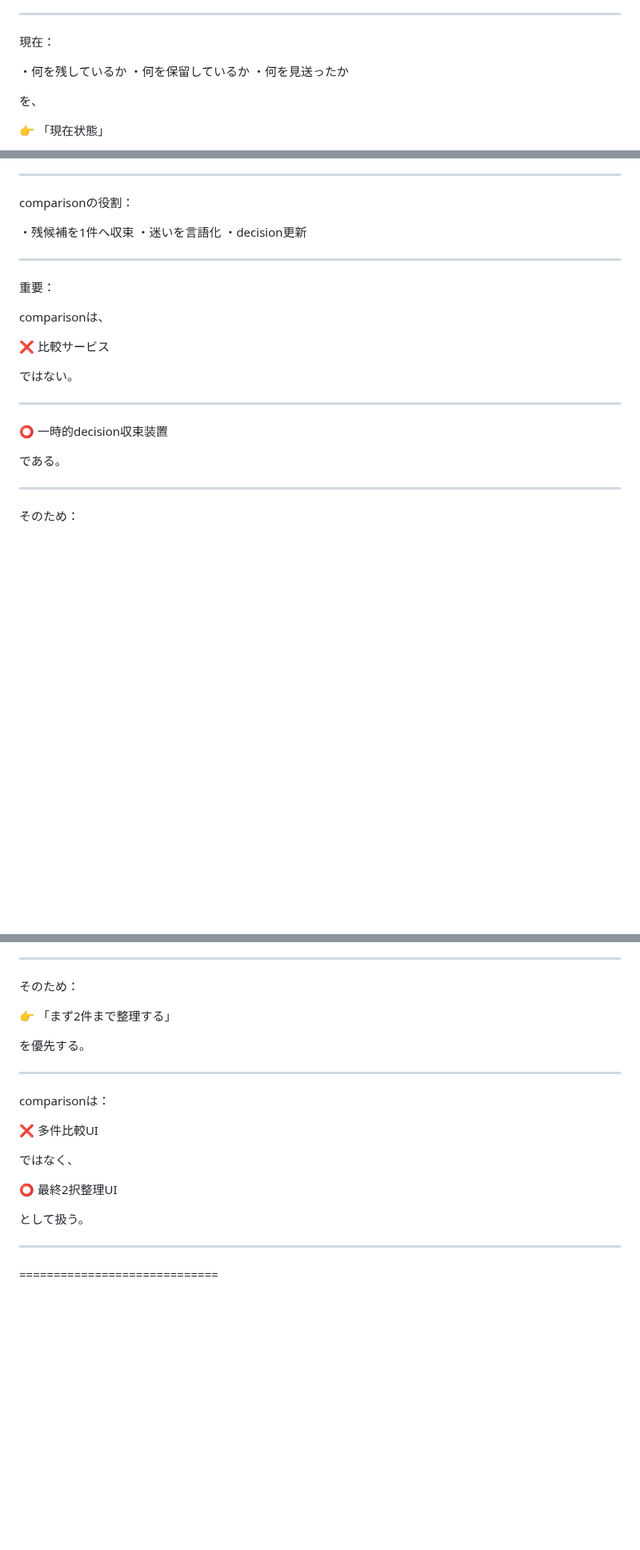
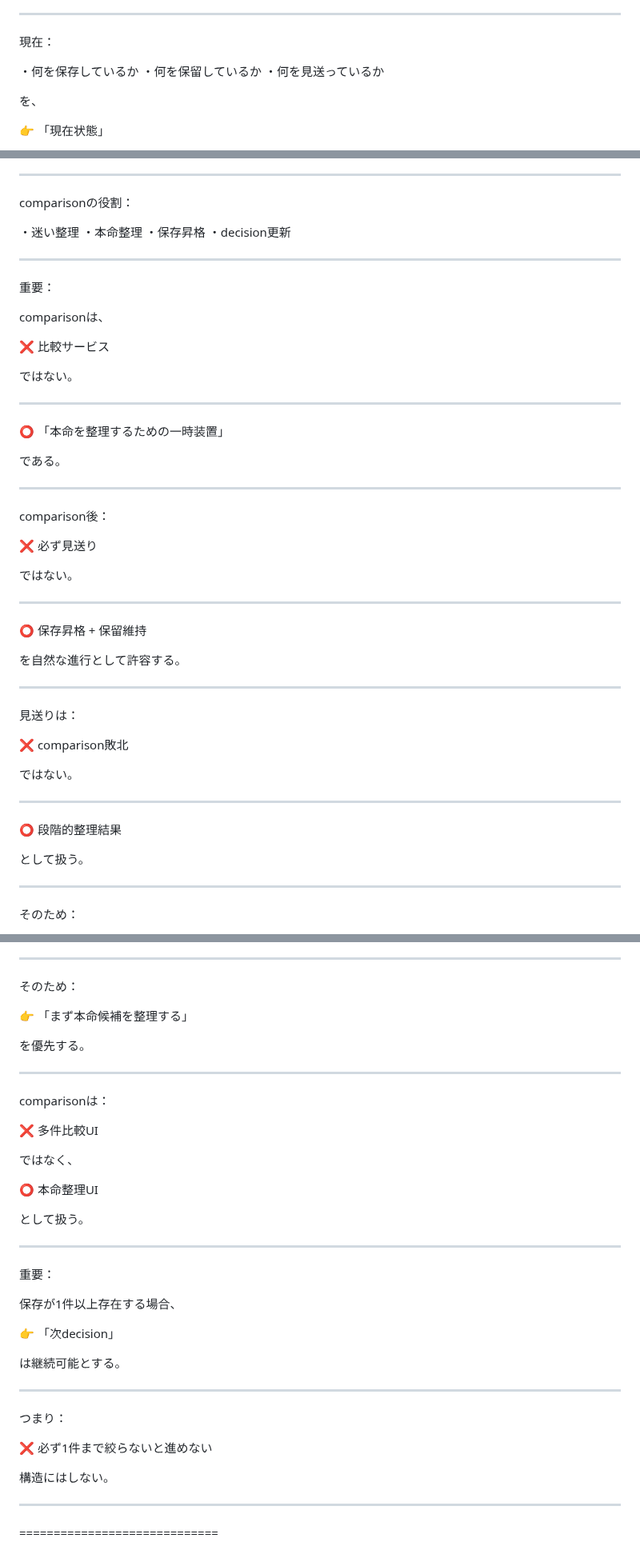
Before and after one commit to iekau-prep/antigravity-brain, a Markdown page: brain/system/decision_os_role.md, 3 parts joined by grey strips. Shown at 80% size. Rendered like a GitHub page; blank space fills up the shorter version.

```diff
--- a/brain/system/decision_os_role.md
+++ b/brain/system/decision_os_role.md
@@ -104,9 +105,9 @@ decision_OS のroleは以下。
 
 現在：
 
-・何を残しているか
+・何を保存しているか
 ・何を保留しているか
-・何を見送ったか
+・何を見送っているか
 
 を、
 
@@ -460,8 +549,9 @@ decision_OS内部の：
 
 comparisonの役割：
 
-・残候補を1件へ収束
-・迷いを言語化
+・迷い整理
+・本命整理
+・保存昇格
 ・decision更新
 
 ---
@@ -476,9 +566,37 @@ comparisonは、
 
 ---
 
-⭕ 一時的decision収束装置
+⭕ 「本命を整理するための一時装置」
 
 である。
+
+---
+
+comparison後：
+
+❌ 必ず見送り
+
+ではない。
+
+---
+
+⭕ 保存昇格 + 保留維持
+
+を自然な進行として許容する。
+
+---
+
+見送りは：
+
+❌ comparison敗北
+
+ではない。
+
+---
+
+⭕ 段階的整理結果
+
+として扱う。
 
 ---
 
@@ -560,7 +747,7 @@ decision_OS におけるCTAは：
 
 そのため：
 
-👉 「まず2件まで整理する」
+👉 「まず本命候補を整理する」
 
 を優先する。
 
@@ -572,9 +759,27 @@ comparisonは：
 
 ではなく、
 
-⭕ 最終2択整理UI
+⭕ 本命整理UI
 
 として扱う。
+
+---
+
+重要：
+
+保存が1件以上存在する場合、
+
+👉 「次decision」
+
+は継続可能とする。
+
+---
+
+つまり：
+
+❌ 必ず1件まで絞らないと進めない
+
+構造にはしない。
 
 ---
 
```
Also changed, not shown: other parts of brain/system/decision_os_role.md (+168 -8 lines).
